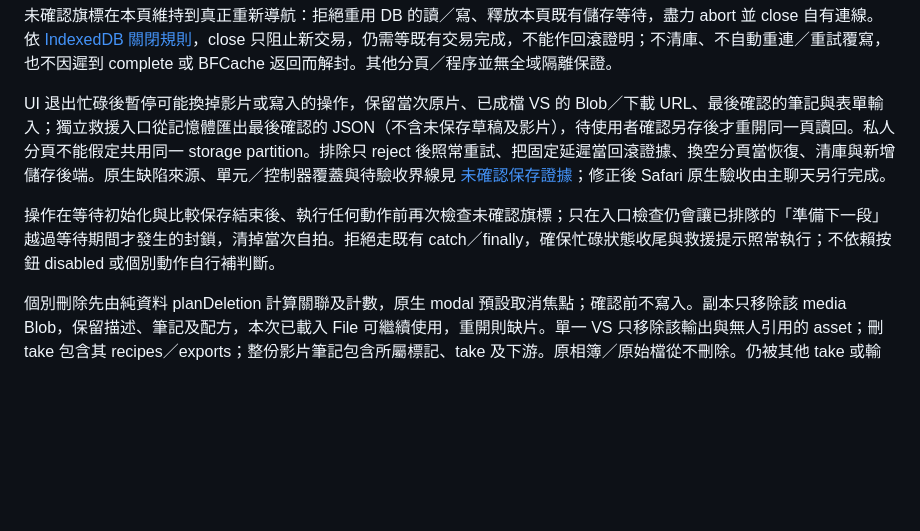
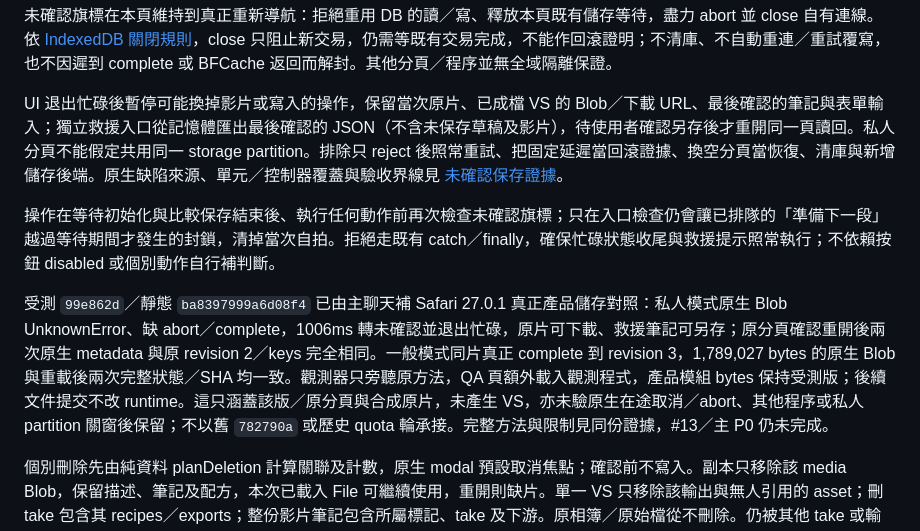
Before and after one commit to sunpochin/dance-stamp, a Markdown page: TECHNICAL.md, the part around the change. Drawn GitHub-style; blank space fills up the shorter version.

```diff
--- a/TECHNICAL.md
+++ b/TECHNICAL.md
@@ -290,9 +290,11 @@ ID 位元依 [RFC 9562 的 UUIDv8](https://www.rfc-editor.org/rfc/rfc9562.html#s
 
 未確認旗標在本頁維持到真正重新導航：拒絕重用 DB 的讀／寫、釋放本頁既有儲存等待，盡力 abort 並 close 自有連線。依 [IndexedDB 關閉規則](https://www.w3.org/TR/IndexedDB/#closing-connection)，close 只阻止新交易，仍需等既有交易完成，不能作回滾證明；不清庫、不自動重連／重試覆寫，也不因遲到 complete 或 BFCache 返回而解封。其他分頁／程序並無全域隔離保證。
 
-UI 退出忙碌後暫停可能換掉影片或寫入的操作，保留當次原片、已成檔 VS 的 Blob／下載 URL、最後確認的筆記與表單輸入；獨立救援入口從記憶體匯出最後確認的 JSON（不含未保存草稿及影片），待使用者確認另存後才重開同一頁讀回。私人分頁不能假定共用同一 storage partition。排除只 reject 後照常重試、把固定延遲當回滾證據、換空分頁當恢復、清庫與新增儲存後端。原生缺陷來源、單元／控制器覆蓋與待驗收界線見 [未確認保存證據](docs/evidence/issue-13-unconfirmed-storage.md)；修正後 Safari 原生驗收由主聊天另行完成。
+UI 退出忙碌後暫停可能換掉影片或寫入的操作，保留當次原片、已成檔 VS 的 Blob／下載 URL、最後確認的筆記與表單輸入；獨立救援入口從記憶體匯出最後確認的 JSON（不含未保存草稿及影片），待使用者確認另存後才重開同一頁讀回。私人分頁不能假定共用同一 storage partition。排除只 reject 後照常重試、把固定延遲當回滾證據、換空分頁當恢復、清庫與新增儲存後端。原生缺陷來源、單元／控制器覆蓋與驗收界線見 [未確認保存證據](docs/evidence/issue-13-unconfirmed-storage.md)。
 
 操作在等待初始化與比較保存結束後、執行任何動作前再次檢查未確認旗標；只在入口檢查仍會讓已排隊的「準備下一段」越過等待期間才發生的封鎖，清掉當次自拍。拒絕走既有 catch／finally，確保忙碌狀態收尾與救援提示照常執行；不依賴按鈕 disabled 或個別動作自行補判斷。
+
+受測 `99e862d`／靜態 `ba8397999a6d08f4` 已由主聊天補 Safari 27.0.1 真正產品儲存對照：私人模式原生 Blob UnknownError、缺 abort／complete，1006ms 轉未確認並退出忙碌，原片可下載、救援筆記可另存；原分頁確認重開後兩次原生 metadata 與原 revision 2／keys 完全相同。一般模式同片真正 complete 到 revision 3，1,789,027 bytes 的原生 Blob 與重載後兩次完整狀態／SHA 均一致。觀測器只旁聽原方法，QA 頁額外載入觀測程式，產品模組 bytes 保持受測版；後續文件提交不改 runtime。這只涵蓋該版／原分頁與合成原片，未產生 VS，亦未驗原生在途取消／abort、其他程序或私人 partition 關窗後保留；不以舊 `782790a` 或歷史 quota 輪承接。完整方法與限制見同份證據，#13／主 P0 仍未完成。
 
 個別刪除先由純資料 planDeletion 計算關聯及計數，原生 modal 預設取消焦點；確認前不寫入。副本只移除該 media Blob，保留描述、筆記及配方，本次已載入 File 可繼續使用，重開則缺片。單一 VS 只移除該輸出與無人引用的 asset；刪 take 包含其 recipes／exports；整份影片筆記包含所屬標記、take 及下游。原相簿／原始檔從不刪除。仍被其他 take 或輸出共用的媒體保留。
 
```
Also changed, not shown: docs/evidence/issue-13-unconfirmed-storage.md (+21 -3 lines).
